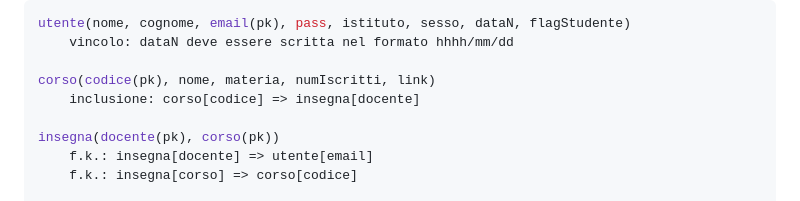
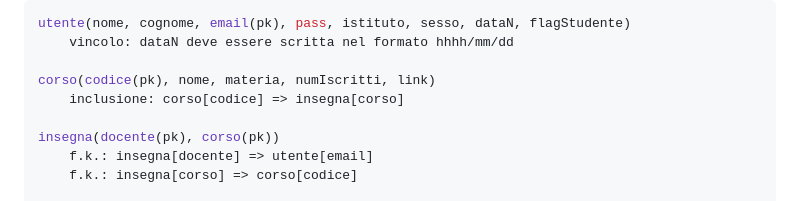
Before and after one commit to edebach/Scholarnet, a Markdown page: README.md, the part around the change. GitHub-like rendering.

```diff
--- a/README.md
+++ b/README.md
@@ -43,7 +43,7 @@ utente(nome, cognome, email(pk), pass, istituto, sesso, dataN, flagStudente)
     vincolo: dataN deve essere scritta nel formato hhhh/mm/dd
 
 corso(codice(pk), nome, materia, numIscritti, link)
-    inclusione: corso[codice] => insegna[docente]
+    inclusione: corso[codice] => insegna[corso]
 
 insegna(docente(pk), corso(pk))
     f.k.: insegna[docente] => utente[email]
```
